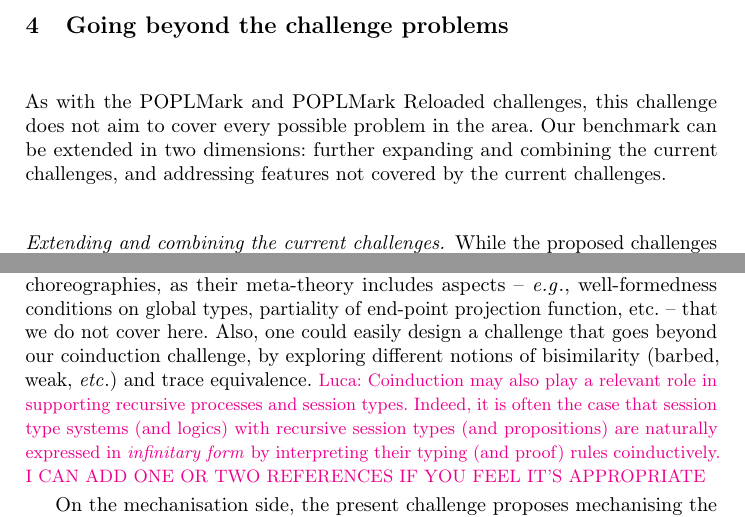
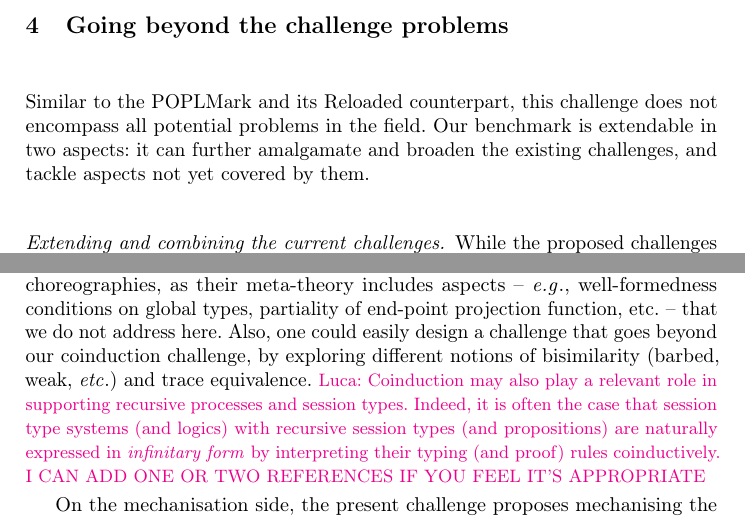
Before and after one commit to concurrentbenchmark/concurrentbenchmark, a LaTeX thesis (short-paper/short-paper.tex): two parts of page 6 of 23, joined at a grey line, cut so that both start at the same text. Compiled offline with pdfLaTeX.

Commit message:
minor edits for style

```diff
--- a/short-paper/short-paper.tex
+++ b/short-paper/short-paper.tex
@@ -249,10 +249,15 @@ Solutions to our challenges do not need to strictly follow the definitions and l
 
 \section{Going beyond the challenge problems}\label{sec:going-beyond}
 
-As with the POPLMark and POPLMark Reloaded challenges, this challenge does not aim to cover every possible
-problem in the area. Our benchmark can be extended in two
-dimensions: further expanding and combining the current challenges,
-and addressing features not covered by the current challenges.
+Similar to the POPLMark and its Reloaded counterpart, this challenge
+does not encompass all potential problems in the field. Our benchmark
+is extendable in two aspects: it can further amalgamate and broaden
+the existing challenges, and tackle aspects not yet covered by them.
+
+% As with the POPLMark and POPLMark Reloaded challenges, this challenge does not aim to cover every possible
+% problem in the area. Our benchmark can be extended in two
+% dimensions: further expanding and combining the current challenges,
+% and addressing features not covered by the current challenges.
 
 \vspace{-1mm}%
 \paragraph{Extending and combining the current challenges.}
@@ -275,7 +280,7 @@ process calculi, or different proof mechanisation features.
 Some interesting aspects of message-passing calculi to be explored in
 further challenges could be multiparty session types and
 choreographies, as their meta-theory includes aspects -- \eg, well-formedness conditions on global types, partiality of end-point projection function, etc. --
-that we do not cover here. Also, one could easily
+that we do not address here. Also, one could easily
 design a challenge that goes beyond our coinduction challenge, by
 exploring different notions of bisimilarity (barbed, weak, \etc)
 and trace equivalence.
```
Also changed, not shown: short-paper/lin.tex (+0 -1 lines).
